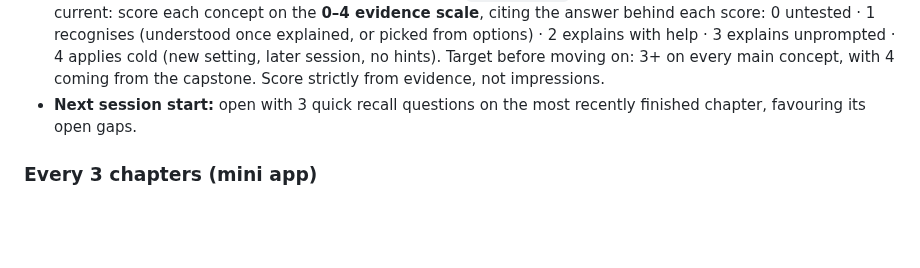
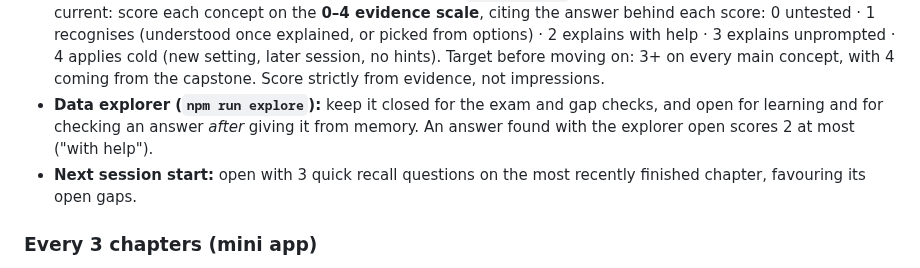
Before and after one commit to mauricioaznar/data-modelling-patterns, a Markdown page: CLAUDE.md, the part around the change. Rendered like a GitHub page; blank space fills up the shorter version.

Commit message:
CLAUDE.md: explorer closed for exam and gap checks, open for learning
Co-Authored-By: Claude Opus 5.5 <noreply@anthropic.com>

```diff
--- a/CLAUDE.md
+++ b/CLAUDE.md
@@ -67,6 +67,9 @@ holes in the user's understanding and help fill them.
   2 explains with help · 3 explains unprompted · 4 applies cold (new setting, later session,
   no hints). Target before moving on: 3+ on every main concept, with 4 coming from the capstone.
   Score strictly from evidence, not impressions.
+- **Data explorer (`npm run explore`):** keep it closed for the exam and gap checks, and open
+  for learning and for checking an answer *after* giving it from memory. An answer found with
+  the explorer open scores 2 at most ("with help").
 - **Next session start:** open with 3 quick recall questions on the most recently finished
   chapter, favouring its open gaps.
 
```
